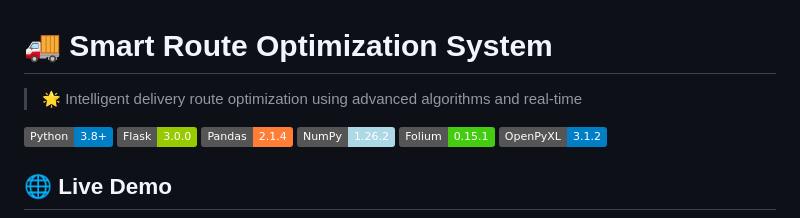
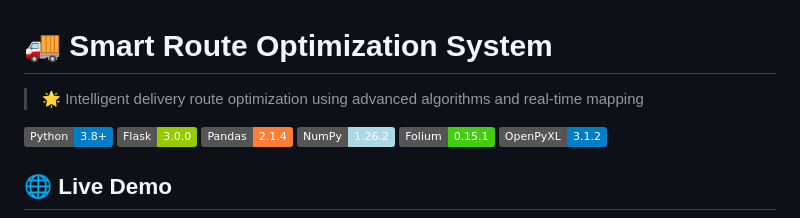
Before and after one commit to MayankSavaliya/MIned, a Markdown page: README.md, the part around the change. Rendered like a GitHub page; badges without logos.

```diff
--- a/README.md
+++ b/README.md
@@ -1,6 +1,6 @@
 # 🚚 Smart Route Optimization System
 
-> 🌟 Intelligent delivery route optimization using advanced algorithms and real-time
+> 🌟 Intelligent delivery route optimization using advanced algorithms and real-time mapping
 
 [![Python](https://img.shields.io/badge/Python-3.8+-blue.svg)](https://www.python.org/downloads/)
 [![Flask](https://img.shields.io/badge/Flask-3.0.0-green.svg)](https://flask.palletsprojects.com/)
```
